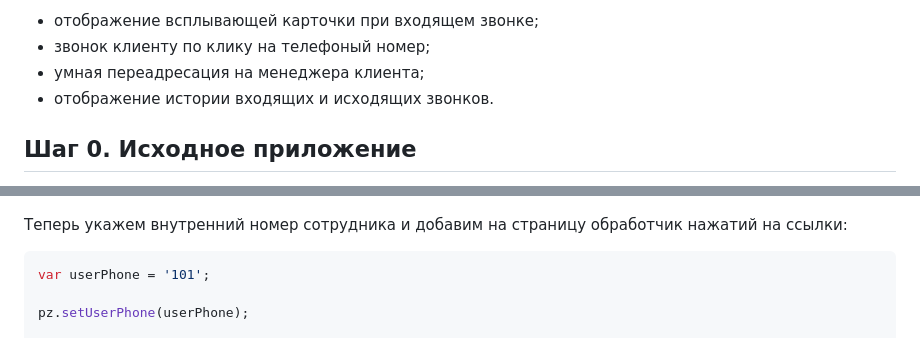
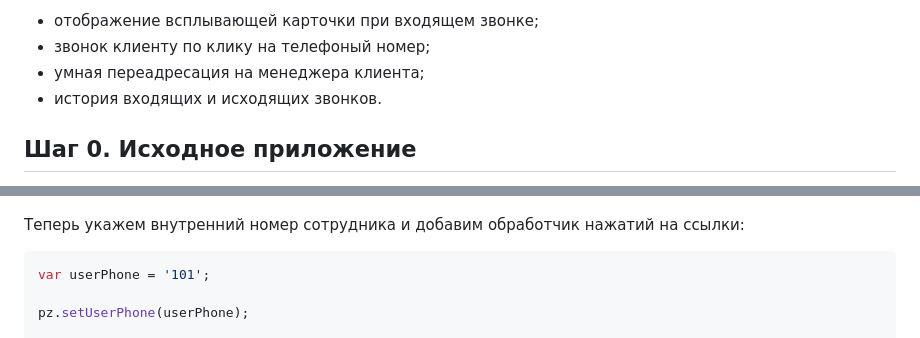
Before and after one commit to vedisoft/js-sdk-tutorial, a Markdown page: README.md, 2 parts joined by grey strips. Rendered like a GitHub page.

````diff
--- a/README.md
+++ b/README.md
@@ -8,7 +8,7 @@
 - отображение всплывающей карточки при входящем звонке;
 - звонок клиенту по клику на телефоный номер;
 - умная переадресация на менеджера клиента;
-- отображение истории входящих и исходящих звонков.
+- история входящих и исходящих звонков.
 
 Шаг 0. Исходное приложение
 --------------------------
@@ -154,7 +154,7 @@ storage.forEach(function (contact) {
 
 ![Делаем телефоны ссылками](https://github.com/vedisoft/js-sdk-tutorial/raw/master/img/phone-links.png)
 
-Теперь укажем внутренний номер сотрудника и добавим на страницу обработчик нажатий на ссылки:
+Теперь укажем внутренний номер сотрудника и добавим обработчик нажатий на ссылки:
 
 ```js
 var userPhone = '101';
````
Also changed, not shown: other parts of README.md (+113 -1 lines), img/history.png (added), 3 other files.
